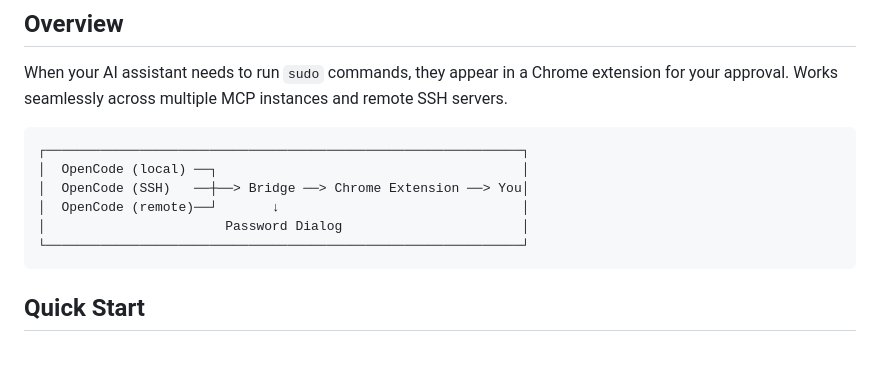
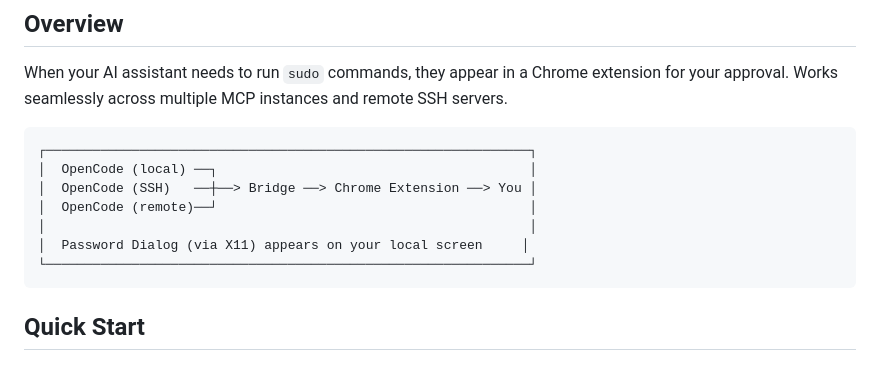
Before and after one commit to dv-blk/sudo-mcp-custom, a Markdown page: README.md, the part around the change. Drawn GitHub-style.

Commit message:
Fix overview diagram - password dialog is via X11, not bridge

````diff
--- a/README.md
+++ b/README.md
@@ -27,12 +27,13 @@ Approve sudo commands from AI assistants (OpenCode/Claude) through a single Chro
 When your AI assistant needs to run `sudo` commands, they appear in a Chrome extension for your approval. Works seamlessly across multiple MCP instances and remote SSH servers.
 
 ```
-┌─────────────────────────────────────────────────────────────┐
-│  OpenCode (local) ──┐                                       │
-│  OpenCode (SSH)   ──┼──> Bridge ──> Chrome Extension ──> You│
-│  OpenCode (remote)──┘       ↓                               │
-│                       Password Dialog                       │
-└─────────────────────────────────────────────────────────────┘
+┌──────────────────────────────────────────────────────────────┐
+│  OpenCode (local) ──┐                                        │
+│  OpenCode (SSH)   ──┼──> Bridge ──> Chrome Extension ──> You │
+│  OpenCode (remote)──┘                                        │
+│                                                              │
+│  Password Dialog (via X11) appears on your local screen     │
+└──────────────────────────────────────────────────────────────┘
 ```
 
 ## Quick Start
````
